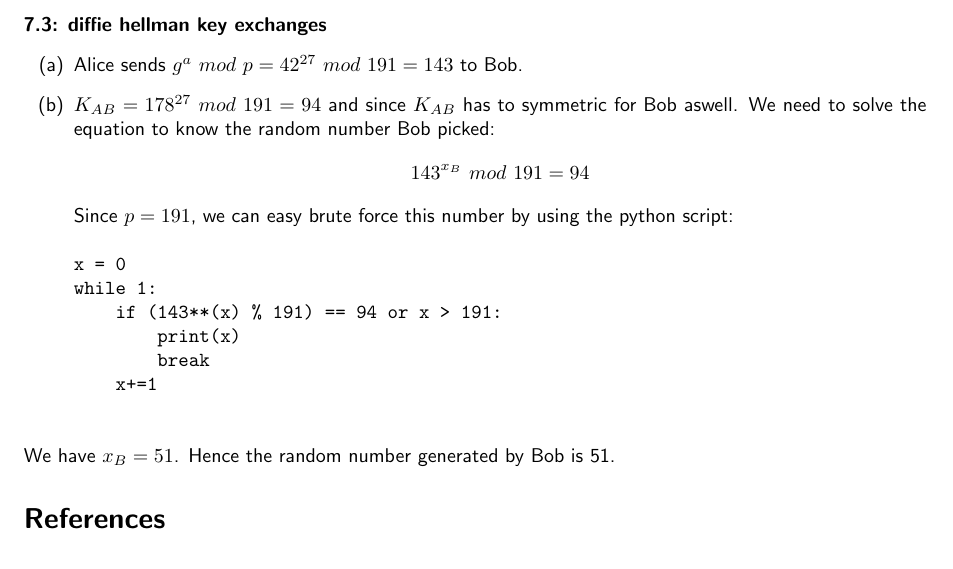
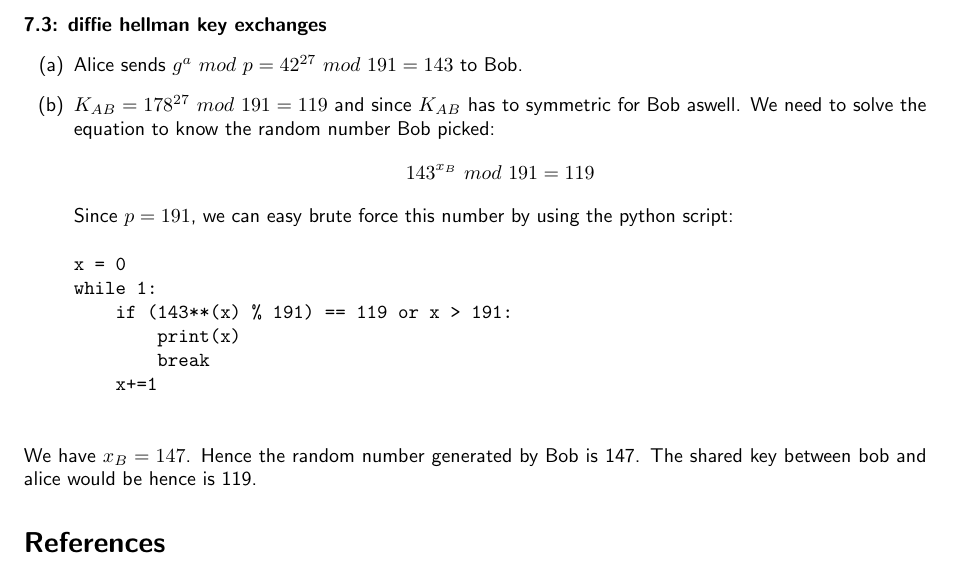
Before and after one commit to iyush/dep-soft, a LaTeX problem sheet (x509-certs-dh-key/hw7.tex): part of page 2 of 2, cut so that both start at the same text. Compiled offline with pdfLaTeX.

Commit message:
fixed typos

```diff
--- a/x509-certs-dh-key/hw7.tex
+++ b/x509-certs-dh-key/hw7.tex
@@ -92,19 +92,19 @@ openssl req -new -key private.key -out CSR.csr
 \paragraph*{7.3: diffie hellman key exchanges}
 \begin{enumerate}[label=(\alph*)]
     \item Alice sends $ g^{a}\ mod\ p = 42^{27}\ mod\ 191 = 143 $ to Bob.
-    \item $K_{AB} = 178^{27}\ mod\ 191 = 94$ and since $K_{AB}$ has to symmetric for Bob aswell. We need to solve the equation to know the random number Bob picked:
-        $$ 143^{x_B}\ mod\ 191 = 94$$
+    \item $K_{AB} = 178^{27}\ mod\ 191 = 119$ and since $K_{AB}$ has to symmetric for Bob aswell. We need to solve the equation to know the random number Bob picked:
+        $$ 143^{x_B}\ mod\ 191 = 119$$
 Since $p=191$, we can easy brute force this number by using the python script:
             \begin{verbatim}
 x = 0
 while 1:
-    if (143**(x) % 191) == 94 or x > 191:
+    if (143**(x) % 191) == 119 or x > 191:
         print(x)
         break
     x+=1
             \end{verbatim}
 \end{enumerate}
-We have $x_{B} = 51$. Hence the random number generated by Bob is 51.
+We have $x_{B} = 147$. Hence the random number generated by Bob is 147. The shared key between bob and alice would be hence is 119.
 
 
 \begin{thebibliography}{9}
```
Also changed, not shown: 1 other file.
